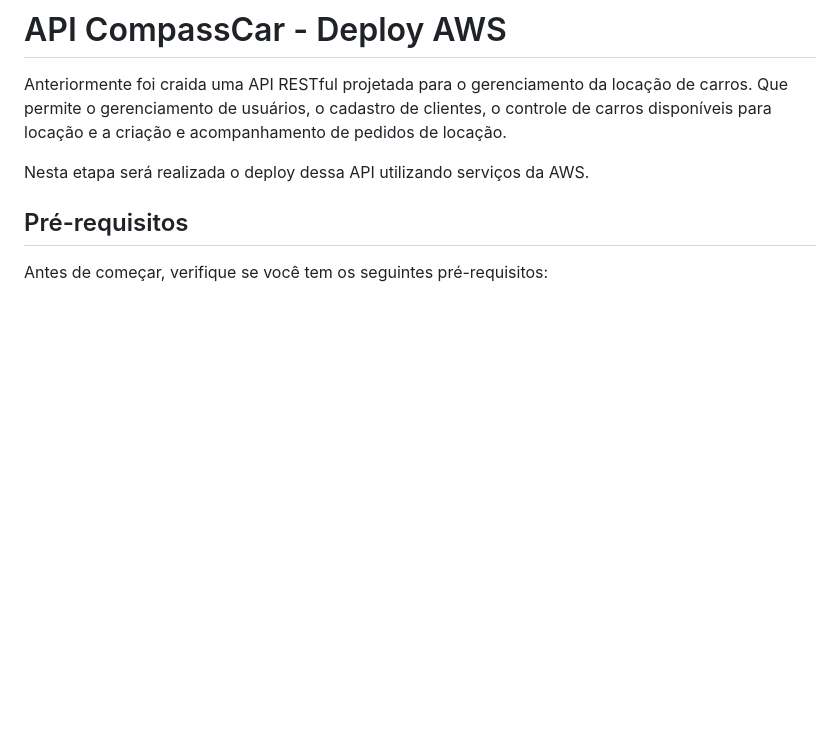
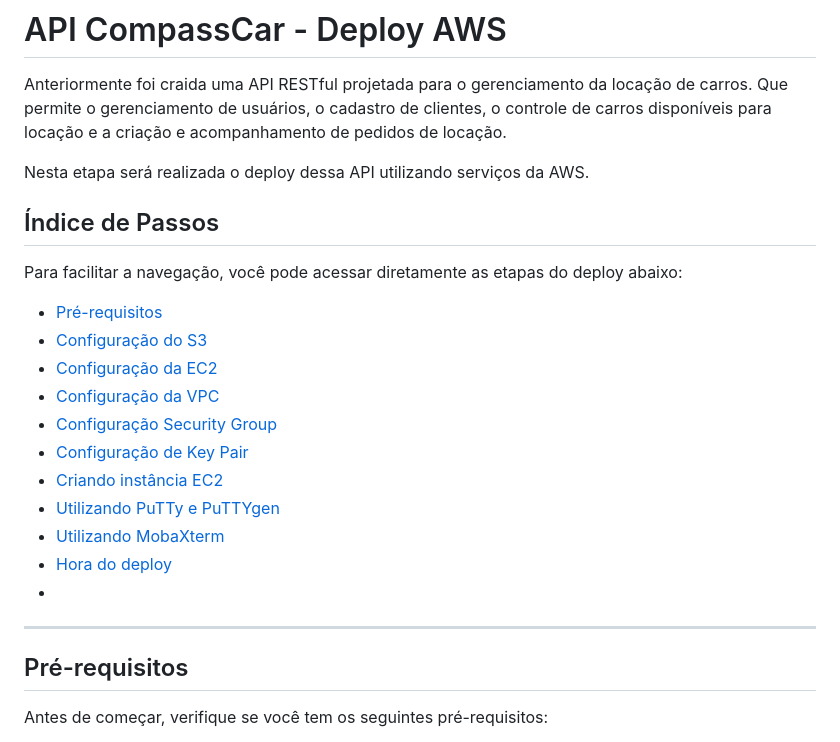
Before and after one commit to rickRiquie/aws_node_ago24_desafio03_aws, a Markdown page: README.md, the part around one of its changes. Drawn GitHub-style; blank space fills up the shorter version.

```diff
--- a/README.md
+++ b/README.md
@@ -3,6 +3,24 @@
 Anteriormente foi craida uma API RESTful projetada para o gerenciamento da locação de carros. Que permite o gerenciamento de usuários, o cadastro de clientes, o controle de carros disponíveis para locação e a criação e acompanhamento de pedidos de locação.
 
 Nesta etapa será realizada o deploy dessa API utilizando serviços da AWS.
+
+## Índice de Passos
+
+Para facilitar a navegação, você pode acessar diretamente as etapas do deploy abaixo:
+
+- [Pré-requisitos](#pré-requisitos)
+- [Configuração do S3](#configuração-do-s3)
+- [Configuração da EC2](#configuração-da-ec2)
+- [Configuração da VPC](#configuração-da-vpc)
+- [Configuração Security Group](#configuração-do-security-group)
+- [Configuração de Key Pair](#configuração-de-key-pair)
+- [Criando instância EC2](#criando-instância-ec2)
+- [Utilizando PuTTy e PuTTYgen](#utilizando-putty)
+- [Utilizando MobaXterm](#utilizando-mobaxterm)
+- [Hora do deploy](#hora-do-deploy)
+-
+
+---
 
 ## Pré-requisitos
 
```
Also changed, not shown: other parts of README.md (+5 -5 lines).
